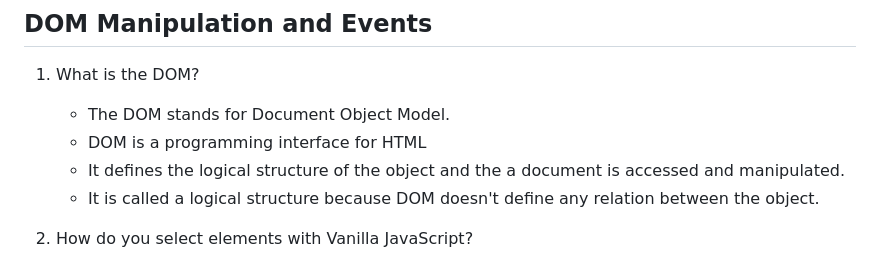
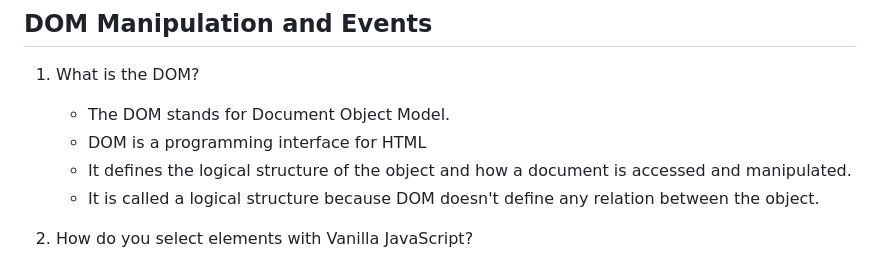
Before and after one commit to HARSHITHA-SC23/InterviewPreparation, a Markdown page: javascript/JavaScriptIQ.md, the part around the change. Rendered like a GitHub page.

```diff
--- a/javascript/JavaScriptIQ.md
+++ b/javascript/JavaScriptIQ.md
@@ -214,7 +214,7 @@
 1. What is the DOM?
     - The DOM stands for Document Object Model.
     - DOM is a programming interface for HTML
-    - It defines the logical structure of the object and the a document is accessed and manipulated.
+    - It defines the logical structure of the object and how a document is accessed and manipulated.
     - It is called a logical structure because DOM doesn't define any relation between the object.
 
 2. How do you select elements with Vanilla JavaScript?
```
Also changed, not shown: database-doc/DatabaseIQ.md (added, +257 -0 lines), web-doc/WebIntroduction.md (+1 -1 lines).
